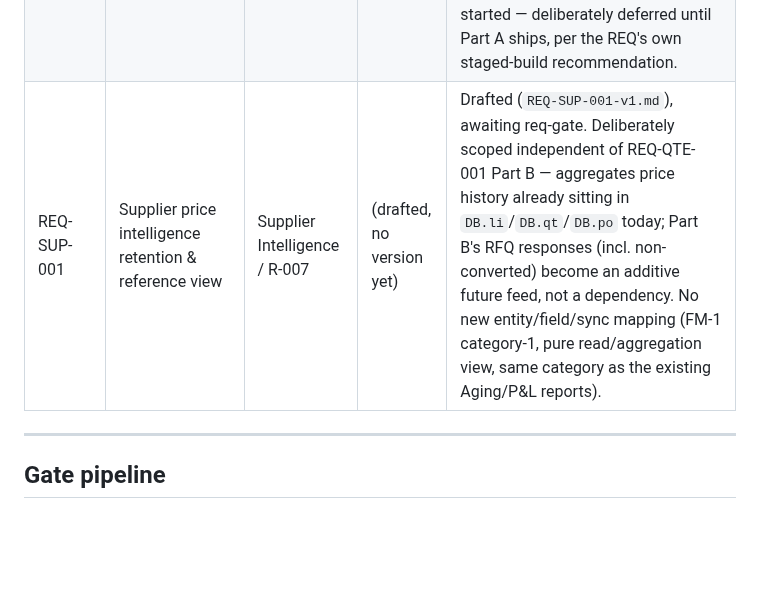
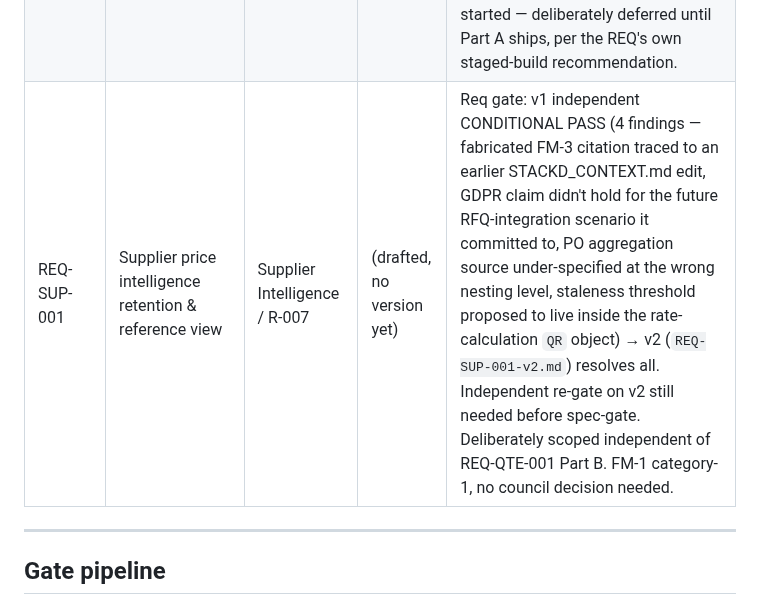
Before and after one commit to stkdcfpm/stackd-ops, a Markdown page: docs/requirements-tracker.md, the part around the change. Drawn GitHub-style; blank space fills up the shorter version.

```diff
--- a/docs/requirements-tracker.md
+++ b/docs/requirements-tracker.md
@@ -37,7 +37,7 @@ Last updated: 2026-06-25 (v2.9.33 — specs gated)
 | REQ-RPT-001 G-10 | HS code duty recalculation on existing invoices | Data Integrity | v2.9.33 | Deferred v3.0.x |
 | REQ-QTE-001 (Part A) | Per-line quote margin override | Quote Engine | v2.9.51 | Req gate: v1 CONDITIONAL PASS (2 findings) → v2 CONDITIONAL PASS, independent round (2 citation errors, 1 UI-pattern conflict) → v3 resolves all — proceeded to spec-gate on v3 by explicit product decision, not a third independent req-gate round. Spec gate: `SPEC-QTE-001-v1.md` → independent spec-gate CONDITIONAL PASS (**no blocking calc-logic bugs** — `lines[i]`/`lineCalcs[i]` correspondence, sentinel handling, FM-1/GDPR all independently re-verified and held; 2 citation errors + 1 dead branch + 2 test-plan gaps found) → `SPEC-QTE-001-v2.md` resolves all. Ready for build-gate pending final confirmation. |
 | REQ-QTE-001 (Part B) | RFQ supplier comparison & commit (landed-value ranking) | Quote Engine / Sourcing | v2.9.51 | Req gate: v1 CONDITIONAL PASS (5 findings) → v2 CONDITIONAL PASS, independent round (staleness-warning logic bug, Contact-delete orphaning gap, wrong hand-off function named/scope understated, Part A×B interaction undefined, 1 citation error) → v3 resolves all, per `REQ-QTE-001-v3.md`. Spec not yet started — deliberately deferred until Part A ships, per the REQ's own staged-build recommendation. |
-| REQ-SUP-001 | Supplier price intelligence retention & reference view | Supplier Intelligence / R-007 | (drafted, no version yet) | Drafted (`REQ-SUP-001-v1.md`), awaiting req-gate. Deliberately scoped independent of REQ-QTE-001 Part B — aggregates price history already sitting in `DB.li`/`DB.qt`/`DB.po` today; Part B's RFQ responses (incl. non-converted) become an additive future feed, not a dependency. No new entity/field/sync mapping (FM-1 category-1, pure read/aggregation view, same category as the existing Aging/P&L reports). |
+| REQ-SUP-001 | Supplier price intelligence retention & reference view | Supplier Intelligence / R-007 | (drafted, no version yet) | Req gate: v1 independent CONDITIONAL PASS (4 findings — fabricated FM-3 citation traced to an earlier STACKD_CONTEXT.md edit, GDPR claim didn't hold for the future RFQ-integration scenario it committed to, PO aggregation source under-specified at the wrong nesting level, staleness threshold proposed to live inside the rate-calculation `QR` object) → v2 (`REQ-SUP-001-v2.md`) resolves all. Independent re-gate on v2 still needed before spec-gate. Deliberately scoped independent of REQ-QTE-001 Part B. FM-1 category-1, no council decision needed. |
 
 ---
 
```
Also changed, not shown: docs/REQ-SUP-001-v2.md (added, +50 -0 lines).
